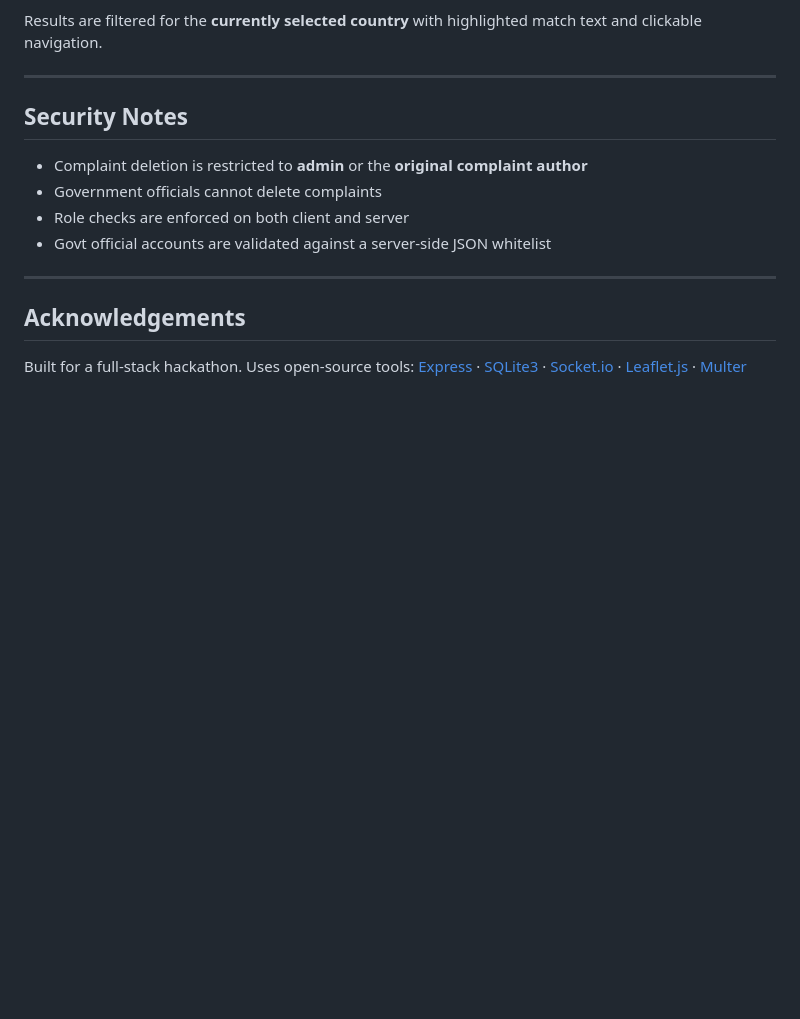
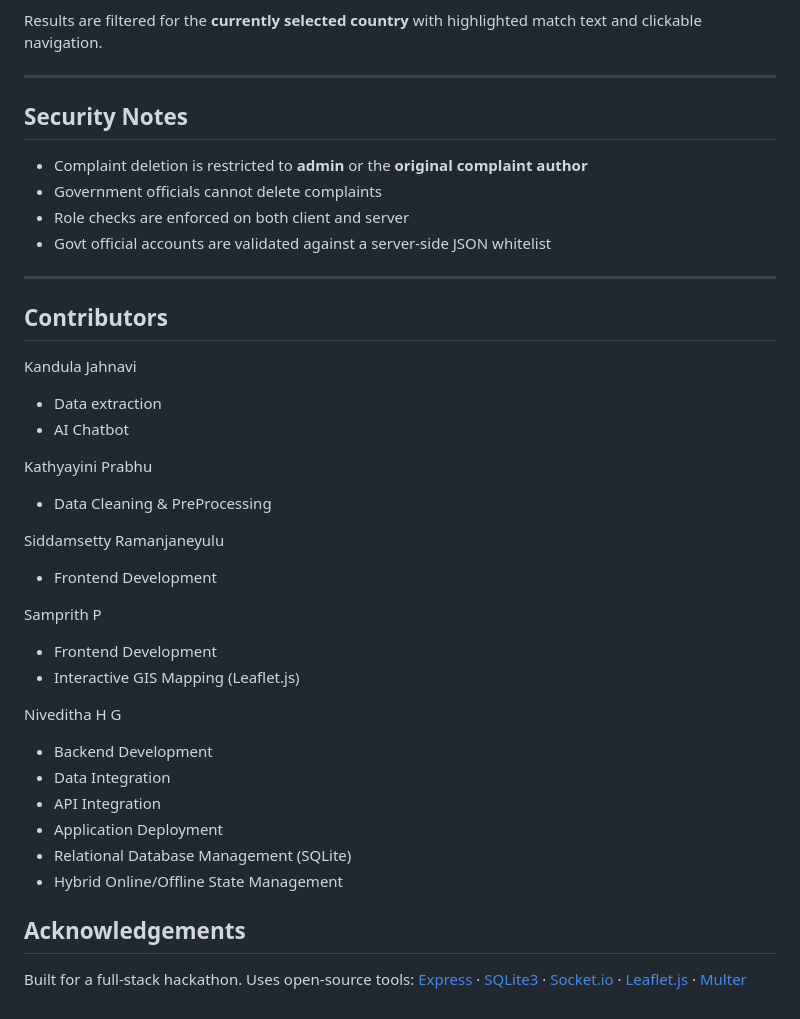
Before and after one commit to NivedithaHGN/RoadWatch, a Markdown page: README.md, the part around the change. GitHub-like rendering; blank space fills up the shorter version.

```diff
--- a/README.md
+++ b/README.md
@@ -171,6 +171,31 @@ Results are filtered for the **currently selected country** with highlighted mat
 
 ---
 
+## Contributors
+
+Kandula Jahnavi
+- Data extraction
+- AI Chatbot
+
+Kathyayini Prabhu
+- Data Cleaning & PreProcessing
+
+Siddamsetty Ramanjaneyulu
+- Frontend Development
+
+Samprith P
+- Frontend Development
+- Interactive GIS Mapping (Leaflet.js)
+
+Niveditha H G
+- Backend Development
+- Data Integration
+- API Integration
+- Application Deployment
+- Relational Database Management (SQLite)
+- Hybrid Online/Offline State Management
+
+
 ## Acknowledgements
 
 Built for a full-stack hackathon. Uses open-source tools:
```
